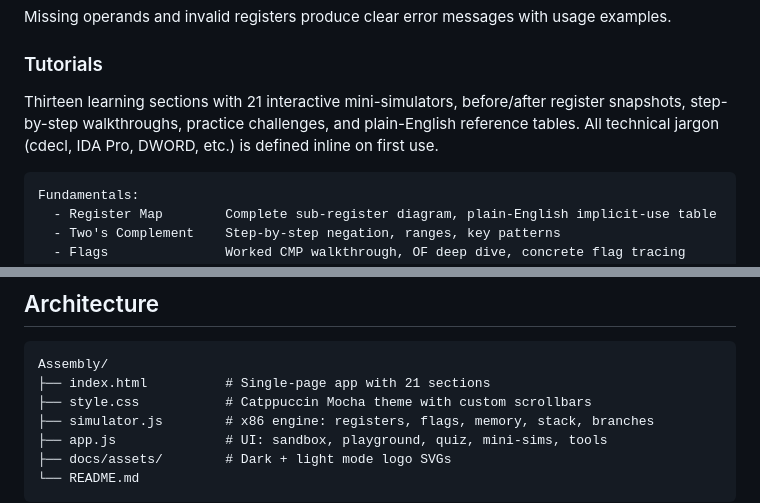
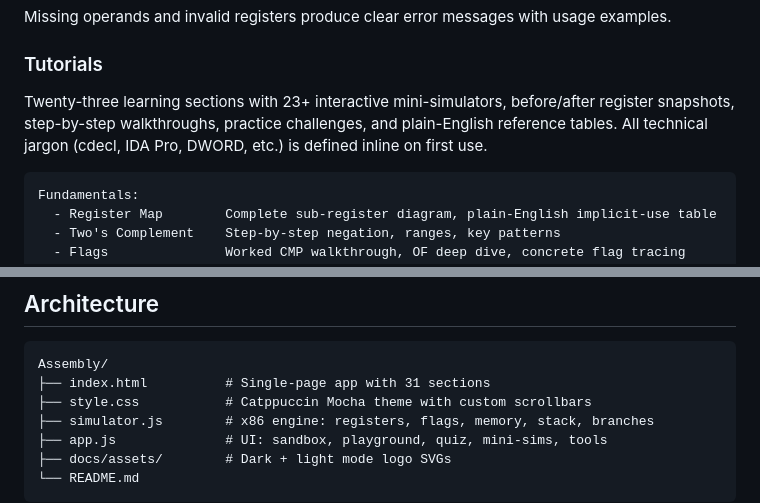
Before and after one commit to Real-Fruit-Snacks/x86-assembly-lab, a Markdown page: README.md, 2 parts joined by grey strips. GitHub-like rendering.

````diff
--- a/README.md
+++ b/README.md
@@ -129,7 +129,7 @@ Missing operands and invalid registers produce clear error messages with usage e
 
 ### Tutorials
 
-Thirteen learning sections with 21 interactive mini-simulators, before/after register snapshots, step-by-step walkthroughs, practice challenges, and plain-English reference tables. All technical jargon (cdecl, IDA Pro, DWORD, etc.) is defined inline on first use.
+Twenty-three learning sections with 23+ interactive mini-simulators, before/after register snapshots, step-by-step walkthroughs, practice challenges, and plain-English reference tables. All technical jargon (cdecl, IDA Pro, DWORD, etc.) is defined inline on first use.
 
 ```
 Fundamentals:
@@ -178,7 +190,7 @@ Endianness Guide       Interactive byte-order explorer with worksheet walkthroug
 
 ```
 Assembly/
-├── index.html          # Single-page app with 21 sections
+├── index.html          # Single-page app with 31 sections
 ├── style.css           # Catppuccin Mocha theme with custom scrollbars
 ├── simulator.js        # x86 engine: registers, flags, memory, stack, branches
 ├── app.js              # UI: sandbox, playground, quiz, mini-sims, tools
````
Also changed, not shown: other parts of README.md (+17 -5 lines).
